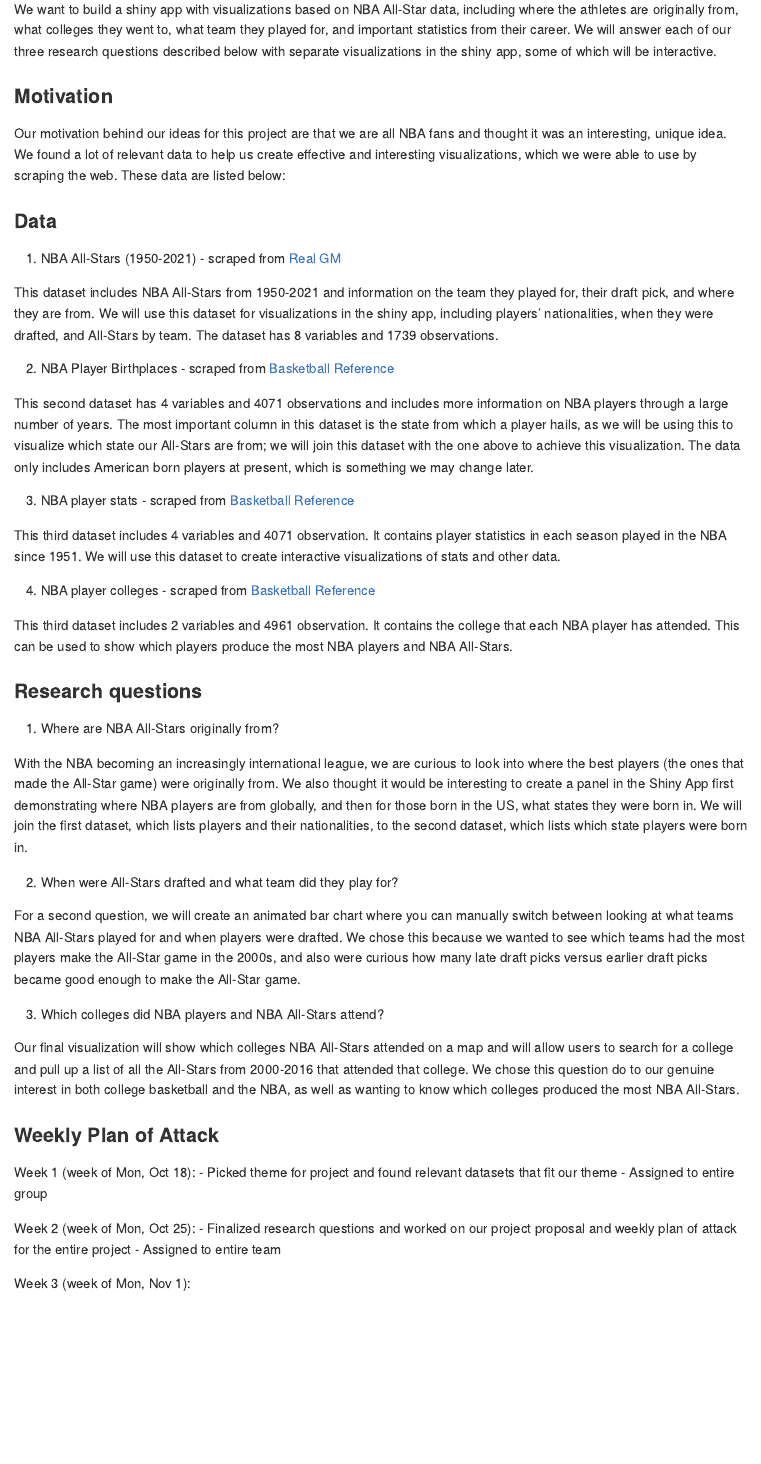
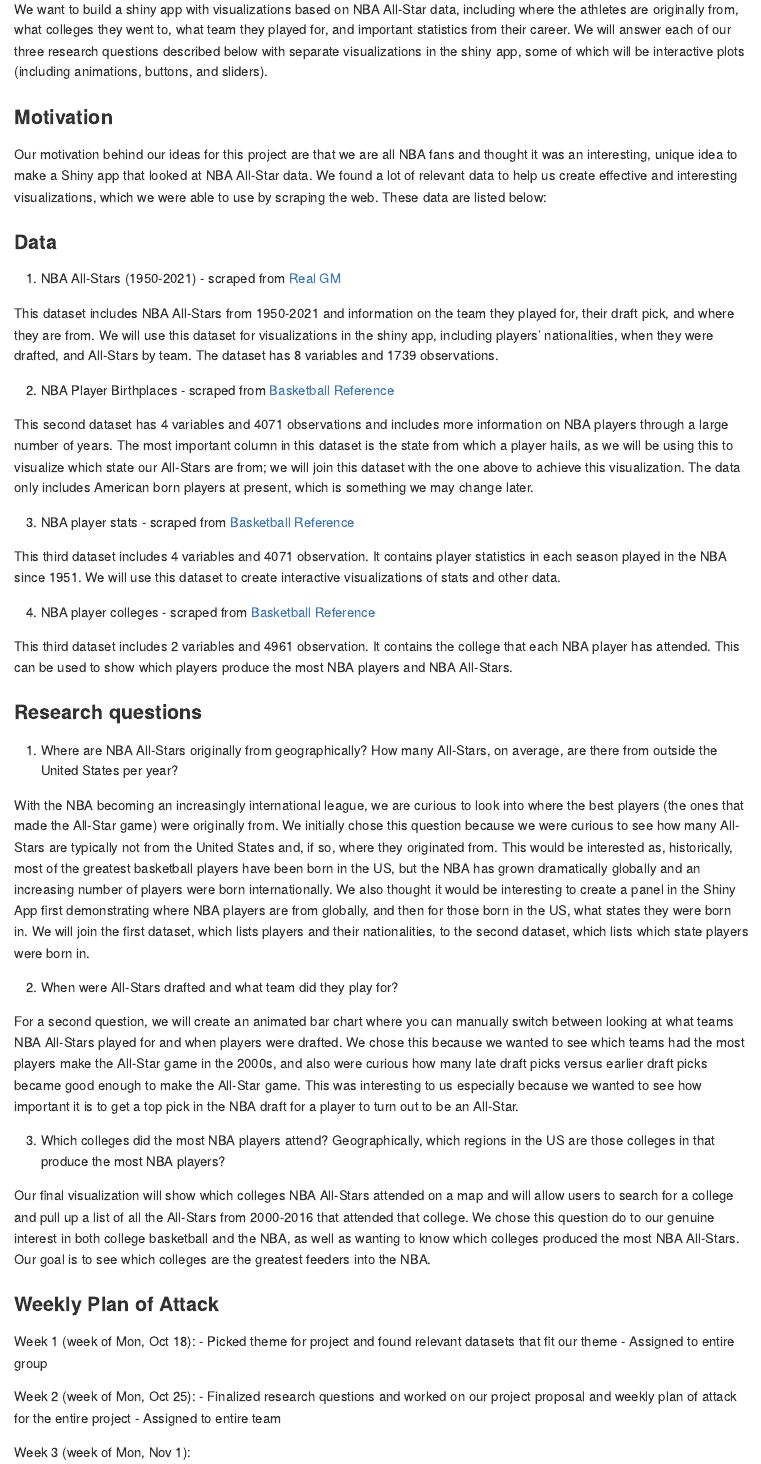
Before and after one commit to vizdata-f21/project-2-data_wranglers, an R Markdown document (Proposal/README.Rmd): the page in a window 1100 px wide, from 340 px down. Rendered offline with R 4.5, knitr and Pandoc, with nearby package versions.

Commit message:
Revisions based on feedback

```diff
--- a/Proposal/README.Rmd
+++ b/Proposal/README.Rmd
@@ -17,11 +17,11 @@ stats <- read_csv("../data/stats.csv", show_col_types = F)
 
 ### High Level Goal
 
-We want to build a shiny app with visualizations based on NBA All-Star data, including where the athletes are originally from, what colleges they went to, what team they played for, and important statistics from their career. We will answer each of our three research questions described below with separate visualizations in the shiny app, some of which will be interactive.
+We want to build a shiny app with visualizations based on NBA All-Star data, including where the athletes are originally from, what colleges they went to, what team they played for, and important statistics from their career. We will answer each of our three research questions described below with separate visualizations in the shiny app, some of which will be interactive plots (including animations, buttons, and sliders).
 
 ### Motivation
 
-Our motivation behind our ideas for this project are that we are all NBA fans and thought it was an interesting, unique idea. We found a lot of relevant data to help us create effective and interesting visualizations, which we were able to use by scraping the web. These data are listed below:
+Our motivation behind our ideas for this project are that we are all NBA fans and thought it was an interesting, unique idea to make a Shiny app that looked at NBA All-Star data. We found a lot of relevant data to help us create effective and interesting visualizations, which we were able to use by scraping the web. These data are listed below:
 
 ### Data
 
@@ -47,17 +47,17 @@ This third dataset includes `r length(colleges)` variables and `r nrow(colleges)
 
 ### Research questions
 
-1. Where are NBA All-Stars originally from?
+1. Where are NBA All-Stars originally from geographically? How many All-Stars, on average, are there from outside the United States per year?
 
-With the NBA becoming an increasingly international league, we are curious to look into where the best players (the ones that made the All-Star game) were originally from. We also thought it would be interesting to create a panel in the Shiny App first demonstrating where NBA players are from globally, and then for those born in the US, what states they were born in. We will join the first dataset, which lists players and their nationalities, to the second dataset, which lists which state players were born in.
+With the NBA becoming an increasingly international league, we are curious to look into where the best players (the ones that made the All-Star game) were originally from. We initially chose this question because we were curious to see how many All-Stars are typically not from the United States and, if so, where they originated from. This would be interested as, historically, most of the greatest basketball players have been born in the US, but the NBA has grown dramatically globally and an increasing number of players were born internationally. We also thought it would be interesting to create a panel in the Shiny App first demonstrating where NBA players are from globally, and then for those born in the US, what states they were born in. We will join the first dataset, which lists players and their nationalities, to the second dataset, which lists which state players were born in.
 
 2. When were All-Stars drafted and what team did they play for?
 
-For a second question, we will create an animated bar chart where you can manually switch between looking at what teams NBA All-Stars played for and when players were drafted. We chose this because we wanted to see which teams had the most players make the All-Star game in the 2000s, and also were curious how many late draft picks versus earlier draft picks became good enough to make the All-Star game.
+For a second question, we will create an animated bar chart where you can manually switch between looking at what teams NBA All-Stars played for and when players were drafted. We chose this because we wanted to see which teams had the most players make the All-Star game in the 2000s, and also were curious how many late draft picks versus earlier draft picks became good enough to make the All-Star game. This was interesting to us especially because we wanted to see how important it is to get a top pick in the NBA draft for a player to turn out to be an All-Star.
 
-3. Which colleges did NBA players and NBA All-Stars attend?
+3. Which colleges did the most NBA players attend? Geographically, which regions in the US are those colleges in that produce the most NBA players?
 
-Our final visualization will show which colleges NBA All-Stars attended on a map and will allow users to search for a college and pull up a list of all the All-Stars from 2000-2016 that attended that college. We chose this question do to our genuine interest in both college basketball and the NBA, as well as wanting to know which colleges produced the most NBA All-Stars.
+Our final visualization will show which colleges NBA All-Stars attended on a map and will allow users to search for a college and pull up a list of all the All-Stars from 2000-2016 that attended that college. We chose this question do to our genuine interest in both college basketball and the NBA, as well as wanting to know which colleges produced the most NBA All-Stars. Our goal is to see which colleges are the greatest feeders into the NBA.
 
 ### Weekly Plan of Attack
 
```
